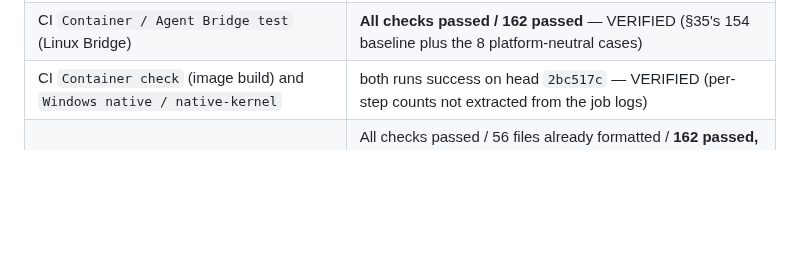
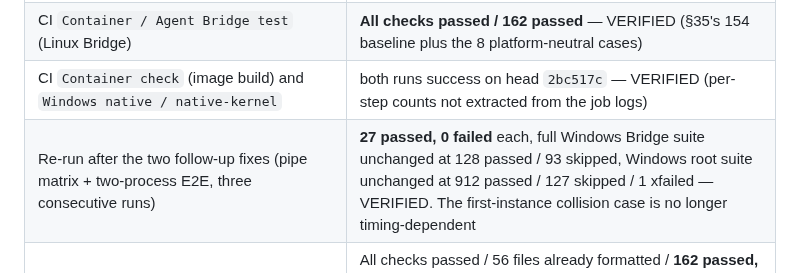
Before and after one commit to NTLx/ServerFS_MCP, a Markdown page: dev_plan_v0.11.md, the part around the change. Rendered like a GitHub page; blank space fills up the shorter version.

Commit message:
docs(v0.11): record the post-fix Windows re-runs for the Phase B closure

```diff
--- a/dev_plan_v0.11.md
+++ b/dev_plan_v0.11.md
@@ -1328,6 +1328,7 @@ Executed gates:
 | CI `Container / Test` (Linux root, `ruff check`, `ruff format --check`, `pytest`) | **All checks passed / 205 files already formatted / 1074 passed, 18 skipped** — VERIFIED on head `2bc517c` (the local format count reads 208 because this working tree also carries gitignored `scratchpad/` files). Phase A recorded 1074 passed / 11 skipped on the same job: identical pass count, and the +7 skips are exactly the new Windows-only MCP-surface E2E file, so §35's no-loss requirement holds in CI as well |
 | CI `Container / Agent Bridge test` (Linux Bridge) | **All checks passed / 162 passed** — VERIFIED (§35's 154 baseline plus the 8 platform-neutral cases) |
 | CI `Container check` (image build) and `Windows native / native-kernel` | both runs success on head `2bc517c` — VERIFIED (per-step counts not extracted from the job logs) |
+| Re-run after the two follow-up fixes (pipe matrix + two-process E2E, three consecutive runs) | **27 passed, 0 failed** each, full Windows Bridge suite unchanged at 128 passed / 93 skipped, Windows root suite unchanged at 912 passed / 127 skipped / 1 xfailed — VERIFIED. The first-instance collision case is no longer timing-dependent |
 | Linux `agent_bridge` suite in the same container: `ruff check`, `ruff format --check`, `pytest` | All checks passed / 56 files already formatted / **162 passed, 0 failed** in two independent runs — VERIFIED (§35's 154-passed baseline plus the 8 new platform-neutral `test_local_ipc_contract.py` cases; the four Windows-only files are `collect_ignore`d on Linux by the new `agent_bridge/tests/conftest.py`) |
 | Linux root pass/skip totals and the CI `Container / Test`, `Container / Agent Bridge test`, `Container check` and `windows-native` jobs | To be recorded from the Phase B PR's CI run (§39) — **Not verified here** until that run is green |
 | `bash -n deployment/agent-bridge/*.sh` | Not run — no Phase E shell script changed |
```
